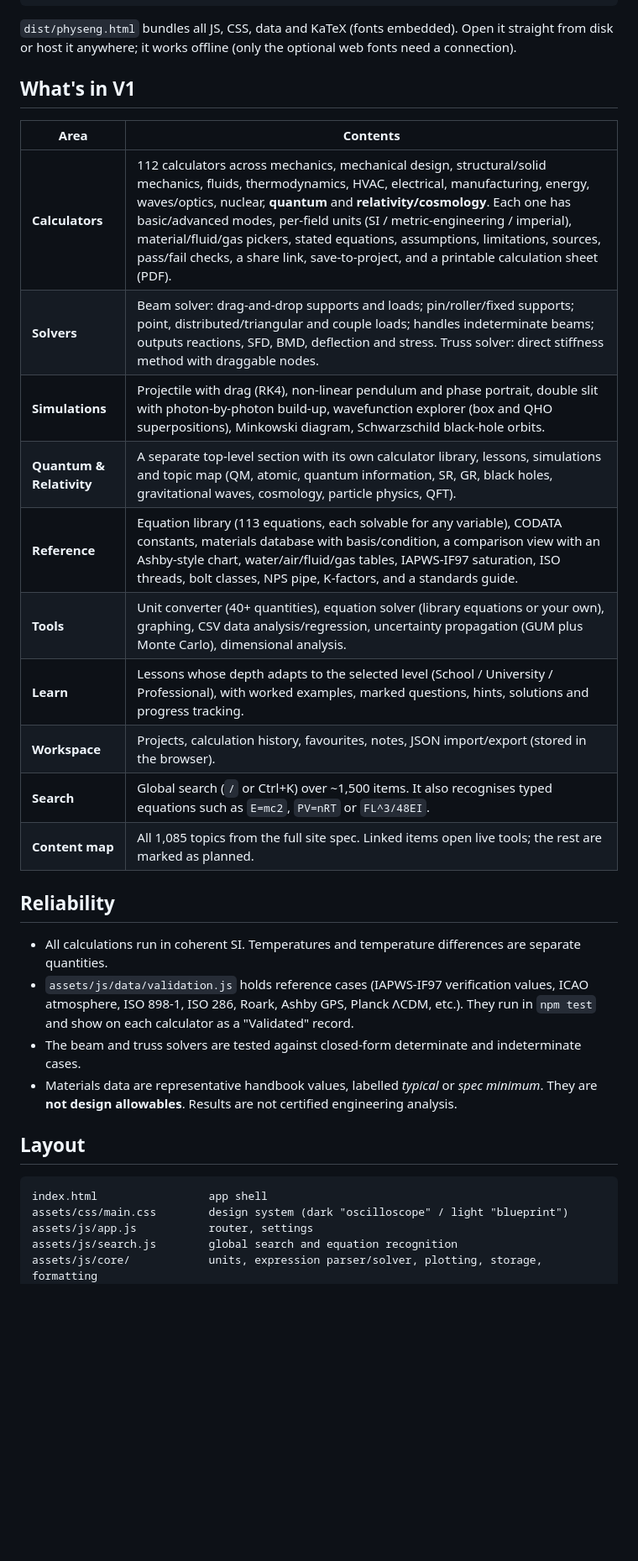
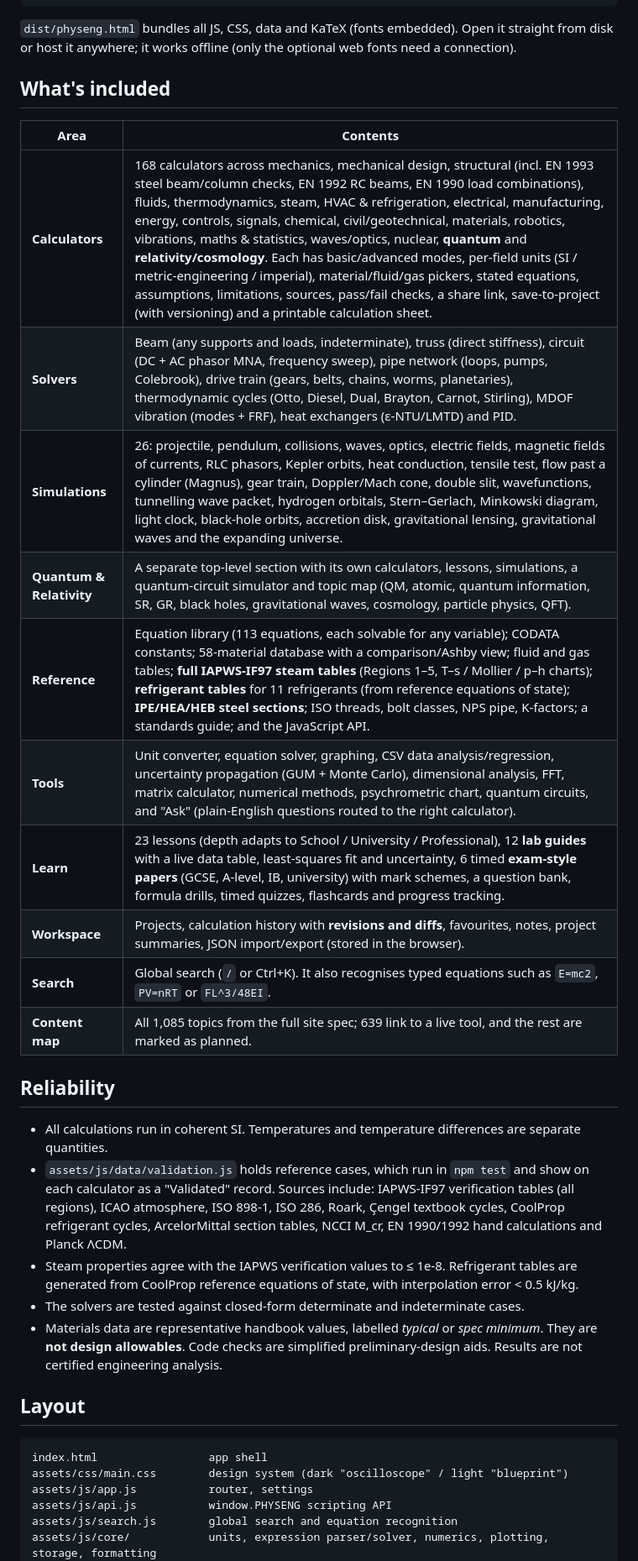
Before and after one commit to Re-flex12/h, a Markdown page: README.md, the part around one of its changes. Shown at 84% size. Drawn GitHub-style; blank space fills up the shorter version.

Commit message:
Update README for the full build
Co-Authored-By: Claude Opus 5.5 <noreply@anthropic.com>
Claude-Session: https://claude.ai/code/session_01UfPrPCTLbLqqiqzht8PmZD

```diff
--- a/README.md
+++ b/README.md
@@ -12,27 +12,28 @@ npm install && npm run build   # → dist/physeng.html — the whole site in ONE
 
 `dist/physeng.html` bundles all JS, CSS, data and KaTeX (fonts embedded). Open it straight from disk or host it anywhere; it works offline (only the optional web fonts need a connection).
 
-## What's in V1
+## What's included
 
 | Area | Contents |
 |---|---|
-| **Calculators** | 112 calculators across mechanics, mechanical design, structural/solid mechanics, fluids, thermodynamics, HVAC, electrical, manufacturing, energy, waves/optics, nuclear, **quantum** and **relativity/cosmology**. Each one has basic/advanced modes, per-field units (SI / metric-engineering / imperial), material/fluid/gas pickers, stated equations, assumptions, limitations, sources, pass/fail checks, a share link, save-to-project, and a printable calculation sheet (PDF). |
-| **Solvers** | Beam solver: drag-and-drop supports and loads; pin/roller/fixed supports; point, distributed/triangular and couple loads; handles indeterminate beams; outputs reactions, SFD, BMD, deflection and stress. Truss solver: direct stiffness method with draggable nodes. |
-| **Simulations** | Projectile with drag (RK4), non-linear pendulum and phase portrait, double slit with photon-by-photon build-up, wavefunction explorer (box and QHO superpositions), Minkowski diagram, Schwarzschild black-hole orbits. |
-| **Quantum & Relativity** | A separate top-level section with its own calculator library, lessons, simulations and topic map (QM, atomic, quantum information, SR, GR, black holes, gravitational waves, cosmology, particle physics, QFT). |
-| **Reference** | Equation library (113 equations, each solvable for any variable), CODATA constants, materials database with basis/condition, a comparison view with an Ashby-style chart, water/air/fluid/gas tables, IAPWS-IF97 saturation, ISO threads, bolt classes, NPS pipe, K-factors, and a standards guide. |
-| **Tools** | Unit converter (40+ quantities), equation solver (library equations or your own), graphing, CSV data analysis/regression, uncertainty propagation (GUM plus Monte Carlo), dimensional analysis. |
-| **Learn** | Lessons whose depth adapts to the selected level (School / University / Professional), with worked examples, marked questions, hints, solutions and progress tracking. |
-| **Workspace** | Projects, calculation history, favourites, notes, JSON import/export (stored in the browser). |
-| **Search** | Global search (`/` or Ctrl+K) over ~1,500 items. It also recognises typed equations such as `E=mc2`, `PV=nRT` or `FL^3/48EI`. |
-| **Content map** | All 1,085 topics from the full site spec. Linked items open live tools; the rest are marked as planned. |
+| **Calculators** | 168 calculators across mechanics, mechanical design, structural (incl. EN 1993 steel beam/column checks, EN 1992 RC beams, EN 1990 load combinations), fluids, thermodynamics, steam, HVAC & refrigeration, electrical, manufacturing, energy, controls, signals, chemical, civil/geotechnical, materials, robotics, vibrations, maths & statistics, waves/optics, nuclear, **quantum** and **relativity/cosmology**. Each has basic/advanced modes, per-field units (SI / metric-engineering / imperial), material/fluid/gas pickers, stated equations, assumptions, limitations, sources, pass/fail checks, a share link, save-to-project (with versioning) and a printable calculation sheet. |
+| **Solvers** | Beam (any supports and loads, indeterminate), truss (direct stiffness), circuit (DC + AC phasor MNA, frequency sweep), pipe network (loops, pumps, Colebrook), drive train (gears, belts, chains, worms, planetaries), thermodynamic cycles (Otto, Diesel, Dual, Brayton, Carnot, Stirling), MDOF vibration (modes + FRF), heat exchangers (ε-NTU/LMTD) and PID. |
+| **Simulations** | 26: projectile, pendulum, collisions, waves, optics, electric fields, magnetic fields of currents, RLC phasors, Kepler orbits, heat conduction, tensile test, flow past a cylinder (Magnus), gear train, Doppler/Mach cone, double slit, wavefunctions, tunnelling wave packet, hydrogen orbitals, Stern–Gerlach, Minkowski diagram, light clock, black-hole orbits, accretion disk, gravitational lensing, gravitational waves and the expanding universe. |
+| **Quantum & Relativity** | A separate top-level section with its own calculators, lessons, simulations, a quantum-circuit simulator and topic map (QM, atomic, quantum information, SR, GR, black holes, gravitational waves, cosmology, particle physics, QFT). |
+| **Reference** | Equation library (113 equations, each solvable for any variable); CODATA constants; 58-material database with a comparison/Ashby view; fluid and gas tables; **full IAPWS-IF97 steam tables** (Regions 1–5, T–s / Mollier / p–h charts); **refrigerant tables** for 11 refrigerants (from reference equations of state); **IPE/HEA/HEB steel sections**; ISO threads, bolt classes, NPS pipe, K-factors; a standards guide; and the JavaScript API. |
+| **Tools** | Unit converter, equation solver, graphing, CSV data analysis/regression, uncertainty propagation (GUM + Monte Carlo), dimensional analysis, FFT, matrix calculator, numerical methods, psychrometric chart, quantum circuits, and "Ask" (plain-English questions routed to the right calculator). |
+| **Learn** | 23 lessons (depth adapts to School / University / Professional), 12 **lab guides** with a live data table, least-squares fit and uncertainty, 6 timed **exam-style papers** (GCSE, A-level, IB, university) with mark schemes, a question bank, formula drills, timed quizzes, flashcards and progress tracking. |
+| **Workspace** | Projects, calculation history with **revisions and diffs**, favourites, notes, project summaries, JSON import/export (stored in the browser). |
+| **Search** | Global search (`/` or Ctrl+K). It also recognises typed equations such as `E=mc2`, `PV=nRT` or `FL^3/48EI`. |
+| **Content map** | All 1,085 topics from the full site spec; 639 link to a live tool, and the rest are marked as planned. |
 
 ## Reliability
 
 - All calculations run in coherent SI. Temperatures and temperature differences are separate quantities.
-- `assets/js/data/validation.js` holds reference cases (IAPWS-IF97 verification values, ICAO atmosphere, ISO 898-1, ISO 286, Roark, Ashby GPS, Planck ΛCDM, etc.). They run in `npm test` and show on each calculator as a "Validated" record.
-- The beam and truss solvers are tested against closed-form determinate and indeterminate cases.
-- Materials data are representative handbook values, labelled *typical* or *spec minimum*. They are **not design allowables**. Results are not certified engineering analysis.
+- `assets/js/data/validation.js` holds reference cases, which run in `npm test` and show on each calculator as a "Validated" record. Sources include: IAPWS-IF97 verification tables (all regions), ICAO atmosphere, ISO 898-1, ISO 286, Roark, Çengel textbook cycles, CoolProp refrigerant cycles, ArcelorMittal section tables, NCCI M_cr, EN 1990/1992 hand calculations and Planck ΛCDM.
+- Steam properties agree with the IAPWS verification values to ≤ 1e-8. Refrigerant tables are generated from CoolProp reference equations of state, with interpolation error < 0.5 kJ/kg.
+- The solvers are tested against closed-form determinate and indeterminate cases.
+- Materials data are representative handbook values, labelled *typical* or *spec minimum*. They are **not design allowables**. Code checks are simplified preliminary-design aids. Results are not certified engineering analysis.
 
 ## Layout
 
@@ -40,6 +41,7 @@ npm install && npm run build   # → dist/physeng.html — the whole site in ONE
 index.html                 app shell
 assets/css/main.css        design system (dark "oscilloscope" / light "blueprint")
 assets/js/app.js           router, settings
+assets/js/api.js           window.PHYSENG scripting API
 assets/js/search.js        global search and equation recognition
-assets/js/core/            units, expression parser/solver, plotting, storage, formatting
+assets/js/core/            units, expression parser/solver, numerics, plotting, storage, formatting
 assets/js/calcs/           calculator definitions by discipline
```
Also changed, not shown: other parts of README.md (+6 -5 lines).
